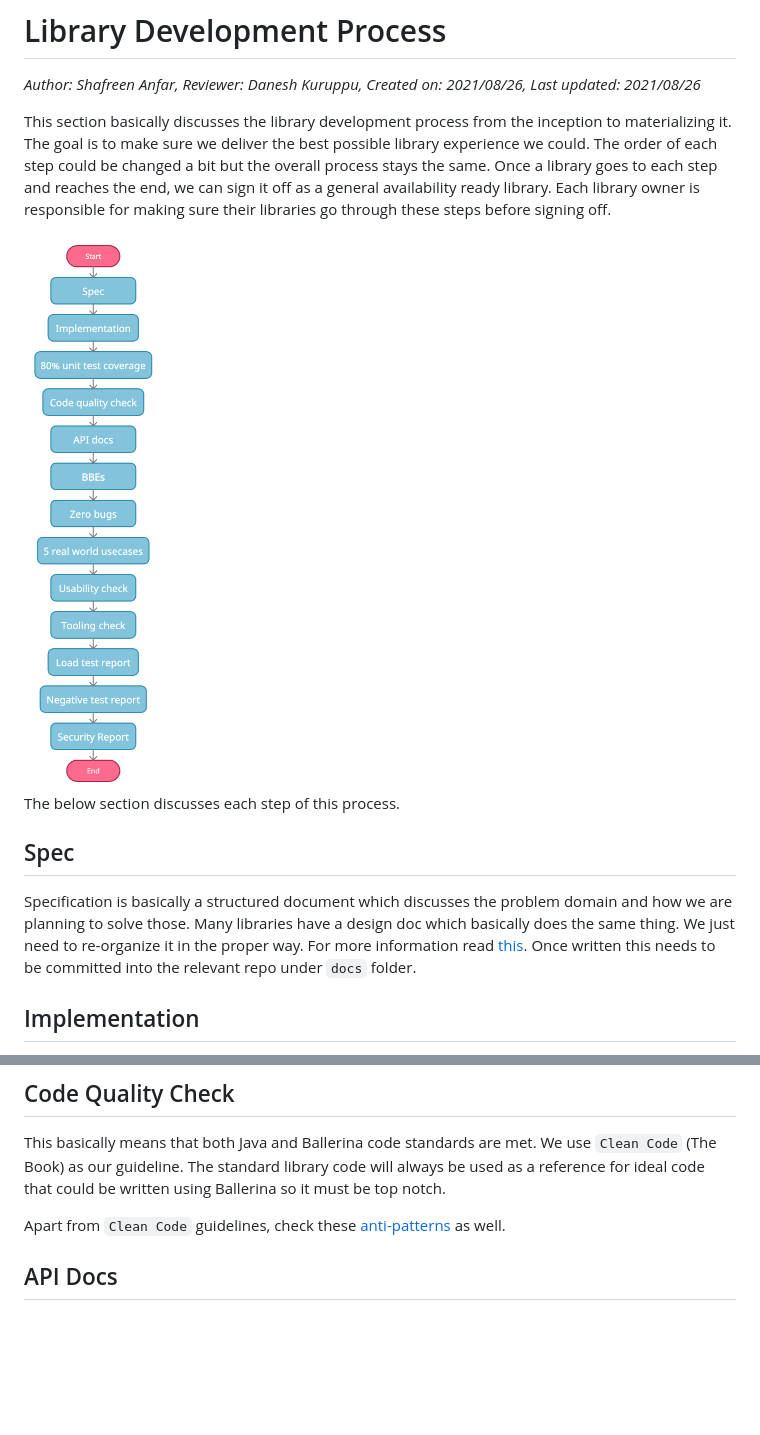
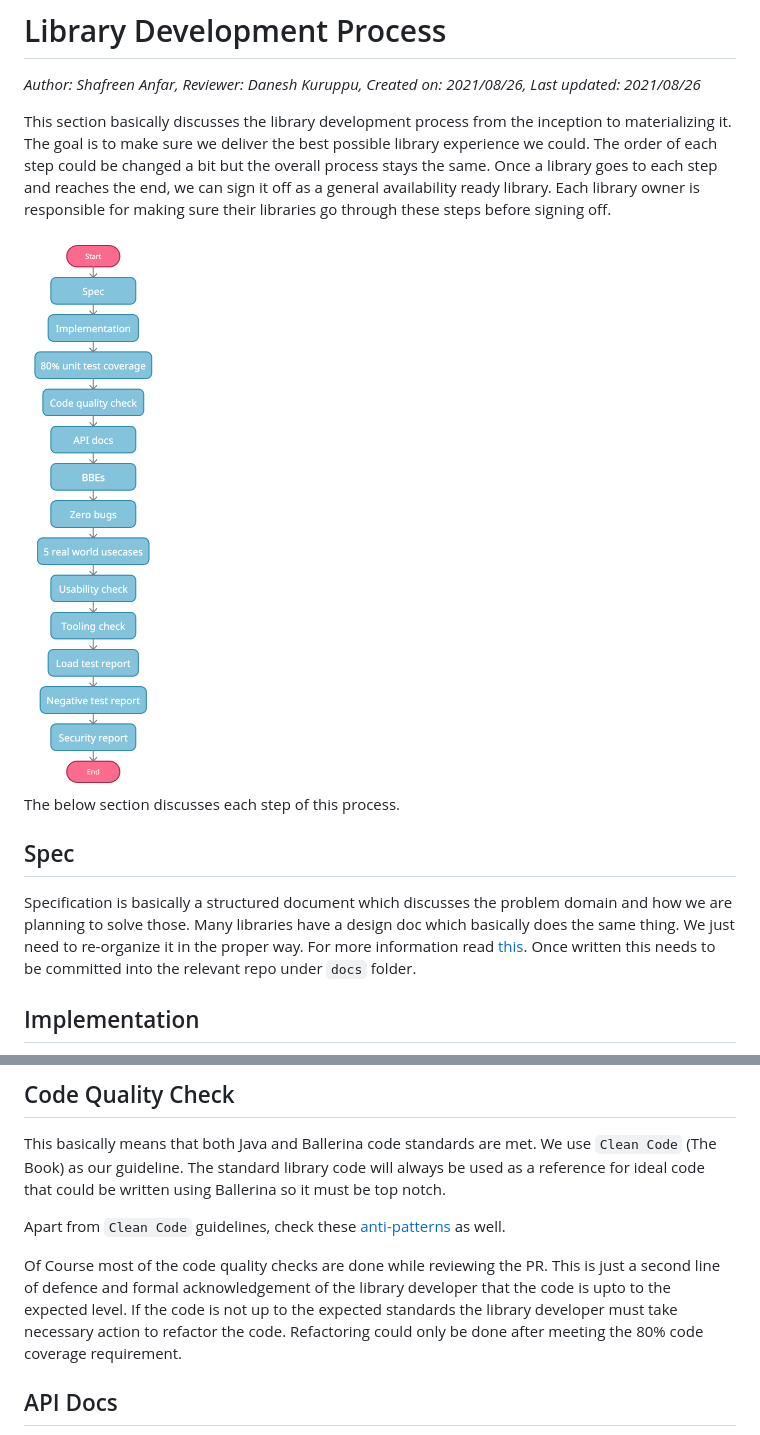
Before and after one commit to ballerina-platform/ballerina-library, a Markdown page: docs/library-development-process.md, 2 parts joined by grey strips. Rendered like a GitHub page; pictures changed too: docs/_resources/DevWorkflow.jpg; blank space fills up the shorter version.

Commit message:
Update code quality check

```diff
--- a/docs/library-development-process.md
+++ b/docs/library-development-process.md
@@ -24,6 +24,8 @@ Each library must have at least 80% test coverage. 90% would be even better. Her
 This basically means that both Java and Ballerina code standards are met. We use `Clean Code` (The Book) as our guideline. The standard library code will always be used as a reference for ideal code that could be written using Ballerina so it must be top notch.
 
 Apart from `Clean Code` guidelines, check these [anti-patterns](https://docs.google.com/document/d/1y6QVqaZzZt9jMpYV4jP5WRS_W_KoC4y40Uuoh1ALu8E/edit?usp=sharing) as well.
+
+Of Course most of the code quality checks are done while reviewing the PR. This is just a second line of defence and formal acknowledgement of the library developer that the code is upto to the expected level. If the code is not up to the expected standards the library developer must take necessary action to refactor the code. Refactoring could only be done after meeting the 80% code coverage requirement.
 
 ## API Docs
 
```
Also changed, not shown: other parts of docs/library-development-process.md (+1 -1 lines).
